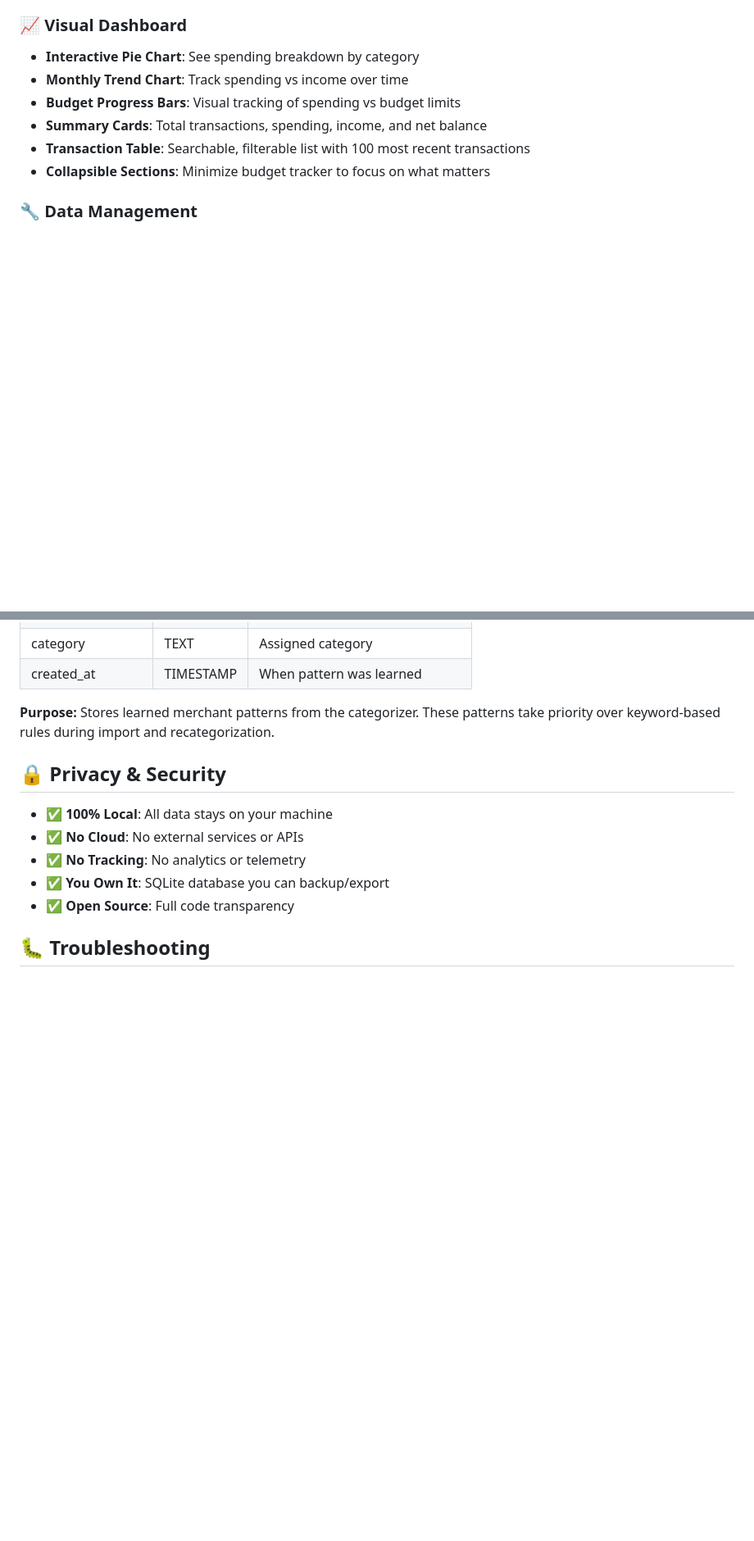
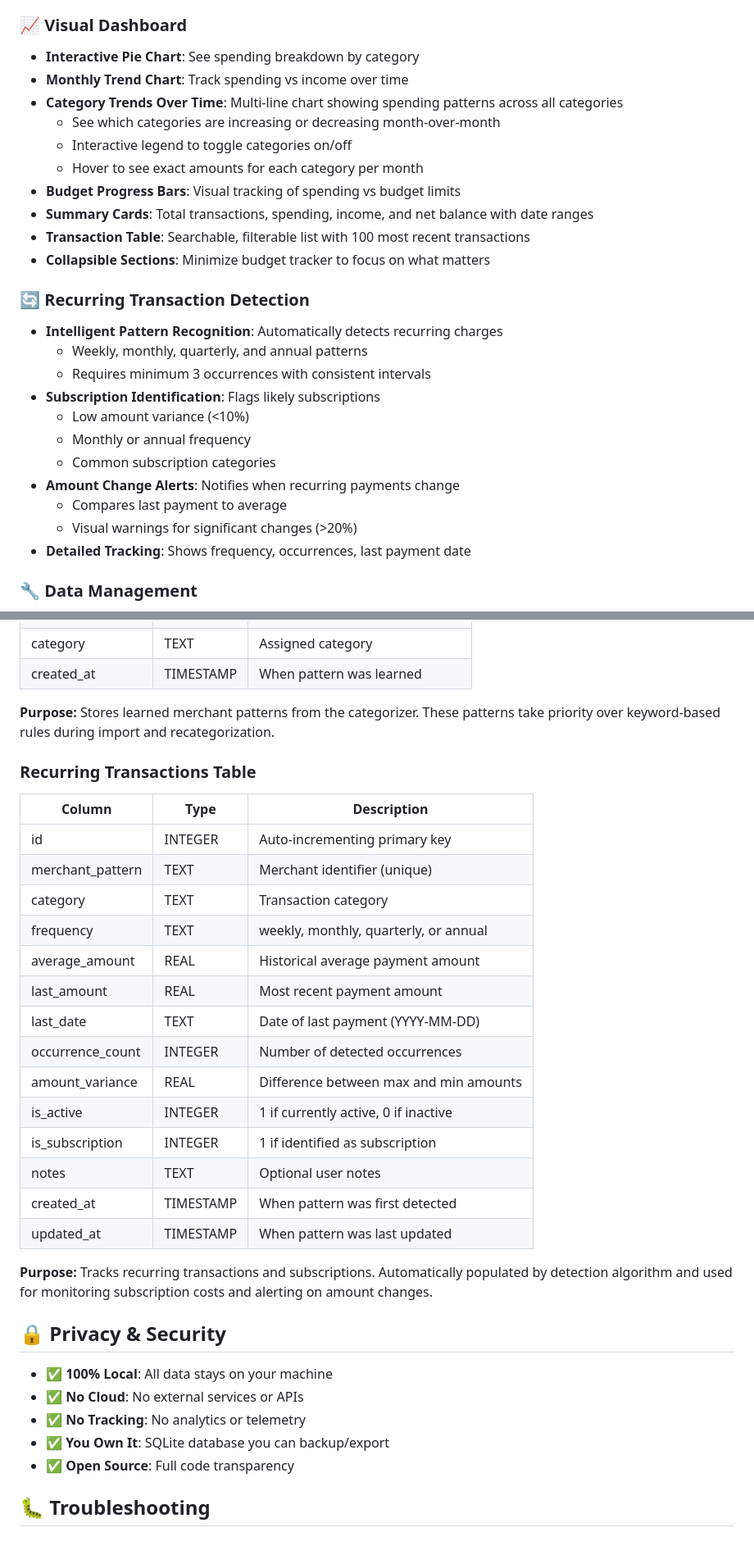
Before and after one commit to Hank95/transaction-xray, a Markdown page: README.md, 2 parts joined by grey strips. Shown at 82% size. Rendered like a GitHub page; blank space fills up the shorter version.

```diff
--- a/README.md
+++ b/README.md
@@ -43,10 +43,27 @@ Automatically parses and normalizes CSV files from:
 ### 📈 Visual Dashboard
 - **Interactive Pie Chart**: See spending breakdown by category
 - **Monthly Trend Chart**: Track spending vs income over time
+- **Category Trends Over Time**: Multi-line chart showing spending patterns across all categories
+  - See which categories are increasing or decreasing month-over-month
+  - Interactive legend to toggle categories on/off
+  - Hover to see exact amounts for each category per month
 - **Budget Progress Bars**: Visual tracking of spending vs budget limits
-- **Summary Cards**: Total transactions, spending, income, and net balance
+- **Summary Cards**: Total transactions, spending, income, and net balance with date ranges
 - **Transaction Table**: Searchable, filterable list with 100 most recent transactions
 - **Collapsible Sections**: Minimize budget tracker to focus on what matters
+
+### 🔄 Recurring Transaction Detection
+- **Intelligent Pattern Recognition**: Automatically detects recurring charges
+  - Weekly, monthly, quarterly, and annual patterns
+  - Requires minimum 3 occurrences with consistent intervals
+- **Subscription Identification**: Flags likely subscriptions
+  - Low amount variance (<10%)
+  - Monthly or annual frequency
+  - Common subscription categories
+- **Amount Change Alerts**: Notifies when recurring payments change
+  - Compares last payment to average
+  - Visual warnings for significant changes (>20%)
+- **Detailed Tracking**: Shows frequency, occurrences, last payment date
 
 ### 🔧 Data Management
 - **Drag-and-drop CSV import** in web interface
@@ -312,6 +389,27 @@ All data is stored in `transactions.db` (SQLite) with three main tables:
 
 **Purpose:** Stores learned merchant patterns from the categorizer. These patterns take priority over keyword-based rules during import and recategorization.
 
+### Recurring Transactions Table
+
+| Column | Type | Description |
+|--------|------|-------------|
+| id | INTEGER | Auto-incrementing primary key |
+| merchant_pattern | TEXT | Merchant identifier (unique) |
+| category | TEXT | Transaction category |
+| frequency | TEXT | weekly, monthly, quarterly, or annual |
+| average_amount | REAL | Historical average payment amount |
+| last_amount | REAL | Most recent payment amount |
+| last_date | TEXT | Date of last payment (YYYY-MM-DD) |
+| occurrence_count | INTEGER | Number of detected occurrences |
+| amount_variance | REAL | Difference between max and min amounts |
+| is_active | INTEGER | 1 if currently active, 0 if inactive |
+| is_subscription | INTEGER | 1 if identified as subscription |
+| notes | TEXT | Optional user notes |
+| created_at | TIMESTAMP | When pattern was first detected |
+| updated_at | TIMESTAMP | When pattern was last updated |
+
+**Purpose:** Tracks recurring transactions and subscriptions. Automatically populated by detection algorithm and used for monitoring subscription costs and alerting on amount changes.
+
 ## 🔒 Privacy & Security
 
 - ✅ **100% Local**: All data stays on your machine
```
Also changed, not shown: other parts of README.md (+80 -11 lines).
